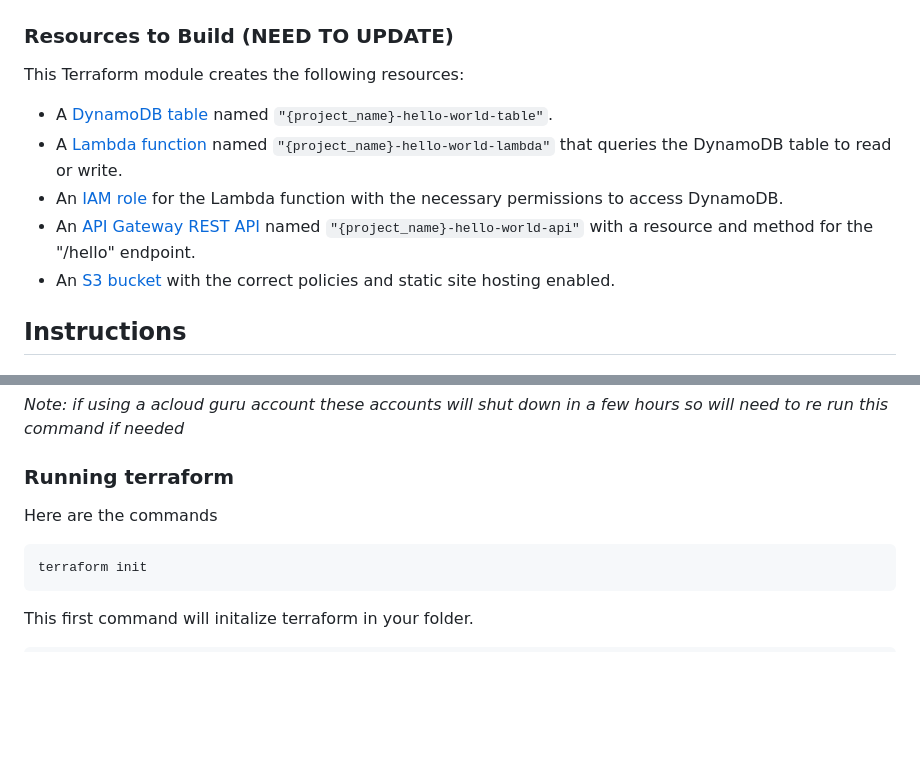
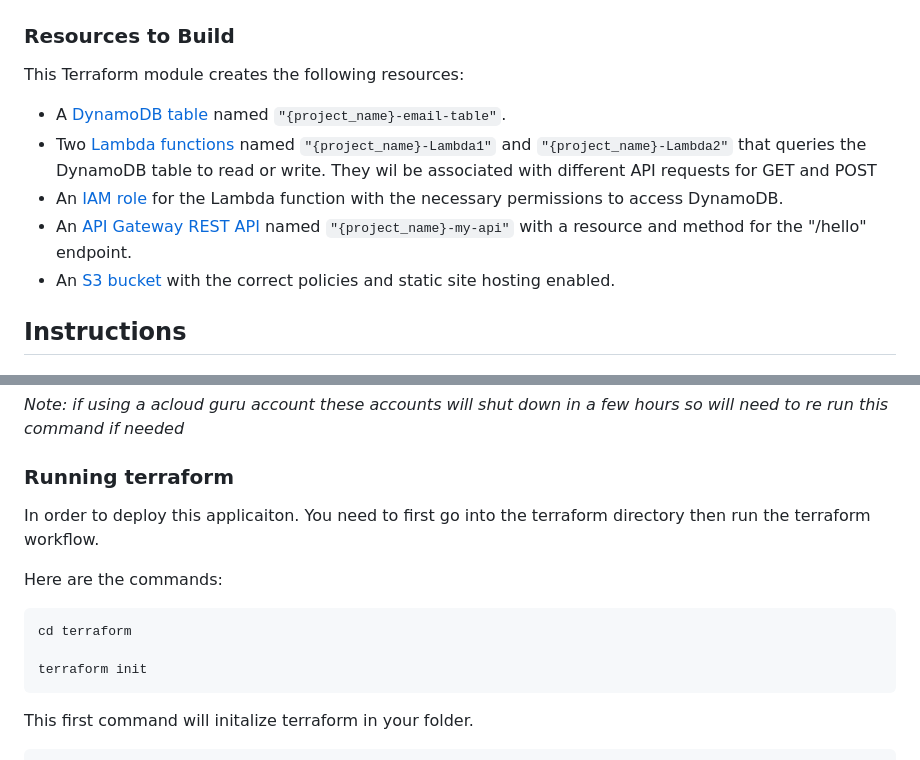
Before and after one commit to sunnysar322/intro_to_cloud_iac, a Markdown page: README.md, 2 parts joined by grey strips. Rendered like a GitHub page; blank space fills up the shorter version.

````diff
--- a/README.md
+++ b/README.md
@@ -13,13 +13,13 @@ The architecture will look like the following:
 
 ![arch_diagram](images/intro_iac.drawio.png)
 
-### Resources to Build (NEED TO UPDATE)
+### Resources to Build
 This Terraform module creates the following resources:
 
-- A [DynamoDB table](terraform/dynamodb.tf) named `"{project_name}-hello-world-table"`.
-- A [Lambda function](terraform/lambda.tf) named `"{project_name}-hello-world-lambda"` that queries the DynamoDB table to read or write.
+- A [DynamoDB table](terraform/dynamodb.tf) named `"{project_name}-email-table"`.
+- Two [Lambda functions](terraform/lambda.tf) named `"{project_name}-Lambda1"` and `"{project_name}-Lambda2"` that queries the DynamoDB table to read or write. They wil be associated with different API requests for GET and POST
 - An [IAM role](terraform/role.tf) for the Lambda function with the necessary permissions to access DynamoDB.
-- An [API Gateway REST API](terraform/api_gateway.tf) named `"{project_name}-hello-world-api"` with a resource and method for the "/hello" endpoint.
+- An [API Gateway REST API](terraform/api_gateway.tf) named `"{project_name}-my-api"` with a resource and method for the "/hello" endpoint.
 - An [S3 bucket](terraform/s3.tf) with the correct policies and static site hosting enabled.
 
 ## Instructions
@@ -52,10 +52,13 @@ To verify you can check your `~/.aws/credentials` file in your terminal.
 *Note: if using a acloud guru account these accounts will shut down in a few hours so will need to re run this command if needed*
 
 ### Running terraform
+In order to deploy this applicaiton. You need to first go into the terraform directory then run the terraform workflow.
 
-Here are the commands
+Here are the commands:
 
 ```tf
+cd terraform
+
 terraform init
 ```
 
````
